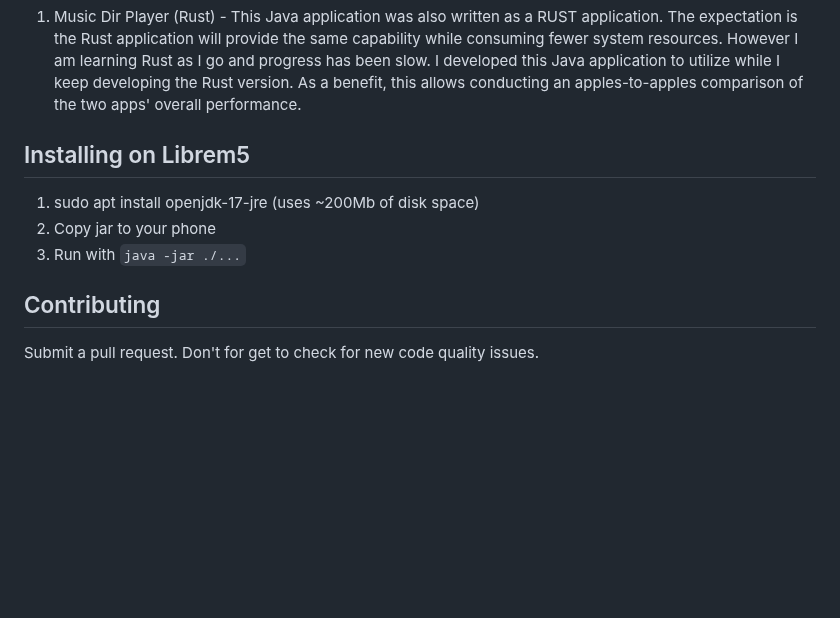
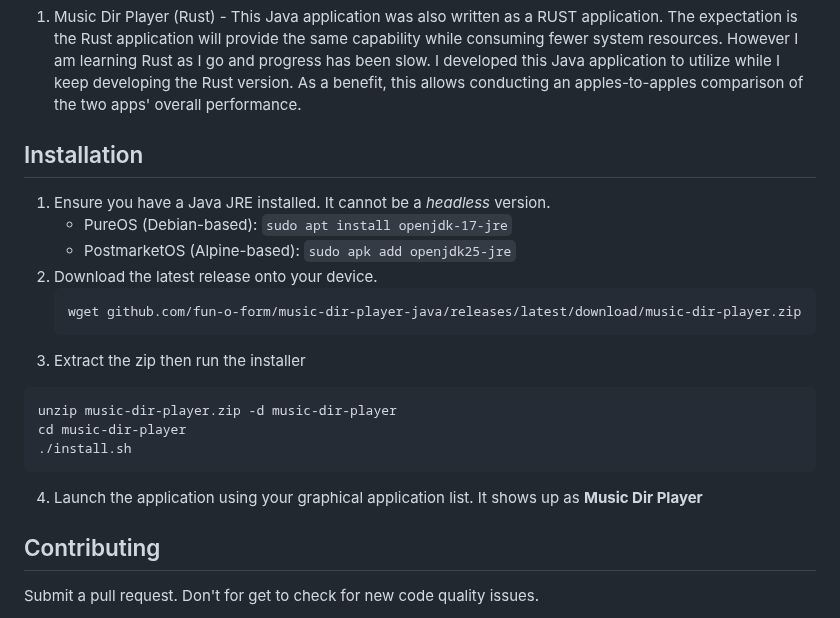
Before and after one commit to fun-o-form/music-dir-player-java, a Markdown page: README.md, the part around one of its changes. Drawn GitHub-style; blank space fills up the shorter version.

````diff
--- a/README.md
+++ b/README.md
@@ -22,10 +31,21 @@ As a Java application this will run on a variety of platforms not just the Libre
 ## Related Projects
 1. Music Dir Player (Rust) - This Java application was also written as a RUST application. The expectation is the Rust application will provide the same capability while consuming fewer system resources. However I am learning Rust as I go and progress has been slow. I developed this Java application to utilize while I keep developing the Rust version. As a benefit, this allows conducting an apples-to-apples comparison of the two apps' overall performance.
 
-## Installing on Librem5
-1. sudo apt install openjdk-17-jre (uses ~200Mb of disk space)
-2. Copy jar to your phone
-3. Run with `java -jar ./...`
+## Installation
+1. Ensure you have a Java JRE installed. It cannot be a *headless* version.
+   * PureOS (Debian-based): `sudo apt install openjdk-17-jre`
+   * PostmarketOS (Alpine-based): `sudo apk add openjdk25-jre`
+2. Download the latest release onto your device.
+   ```
+   wget github.com/fun-o-form/music-dir-player-java/releases/latest/download/music-dir-player.zip
+   ```
+3. Extract the zip then run the installer
+  ```
+  unzip music-dir-player.zip -d music-dir-player
+  cd music-dir-player
+  ./install.sh
+  ```
+4. Launch the application using your graphical application list. It shows up as **Music Dir Player**
 
 ## Contributing
 
````
Also changed, not shown: other parts of README.md (+13 -4 lines), changelog.md (added, +19 -0 lines), doc/dir-picker.png (added), doc/gtk.png (added), doc/landscape.png (added), doc/metal.png (added), doc/nimbus.png (added), doc/options.png (added), 9 other files.
